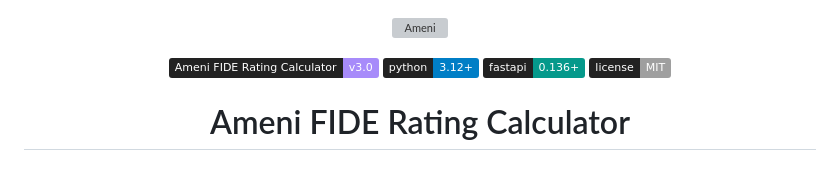
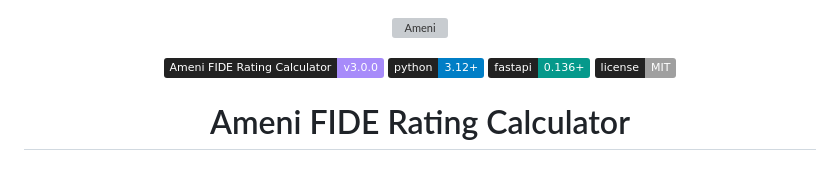
Before and after one commit to inzexg-coder/fide-rating-calc, a Markdown page: README.md, the part around the change. Rendered like a GitHub page; badges without logos; grey boxes are pictures that could not be loaded.

Commit message:
docs: bump version to v3.0.0

```diff
--- a/README.md
+++ b/README.md
@@ -3,7 +3,7 @@
 </p>
 
 <p align="center">
-  <img src="https://img.shields.io/badge/Ameni_FIDE_Rating_Calculator-v3.0-a78bfa?labelColor=222" alt="FIDE Rating Calculator">
+  <img src="https://img.shields.io/badge/Ameni_FIDE_Rating_Calculator-v3.0.0-a78bfa?labelColor=222" alt="FIDE Rating Calculator">
   <img src="https://img.shields.io/badge/python-3.12+-blue?labelColor=222" alt="Python 3.12+">
   <img src="https://img.shields.io/badge/fastapi-0.136+-05998b?logo=fastapi&labelColor=222" alt="FastAPI">
   <img src="https://img.shields.io/badge/license-MIT-lightgrey?labelColor=222" alt="MIT">
```
